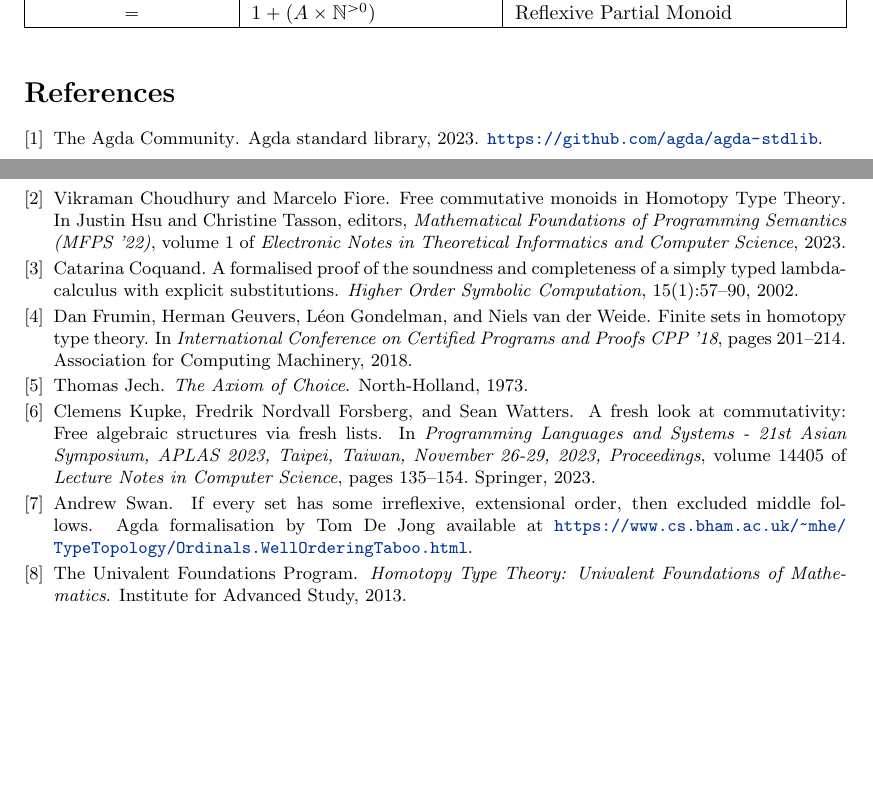
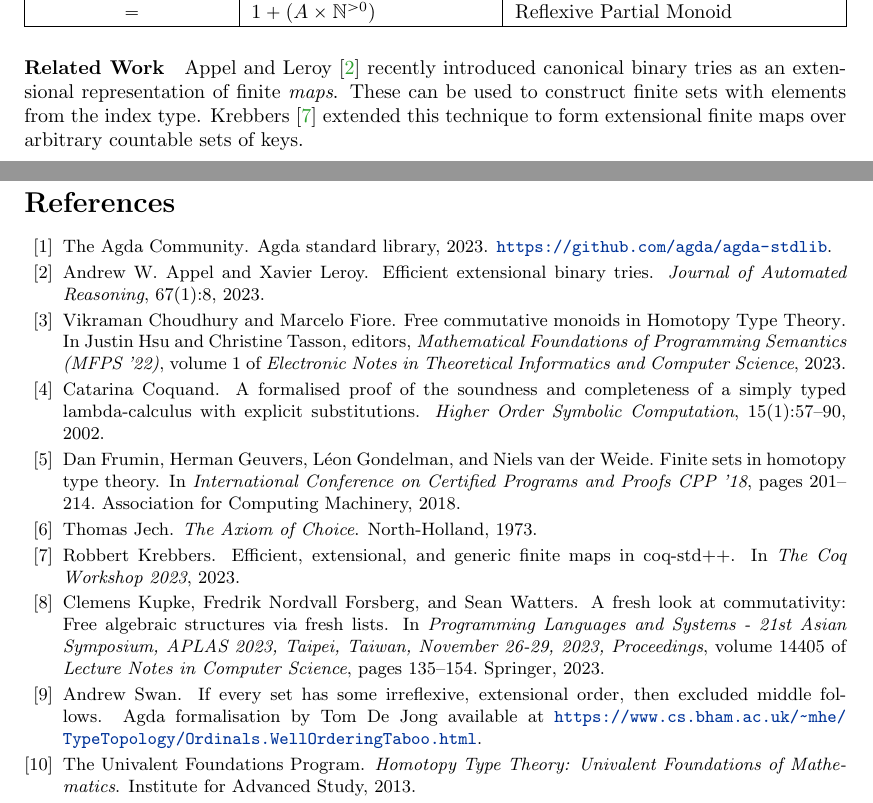
Before and after one commit to Sean-Watters/sliding-doors, a LaTeX paper (aplas2023_freshlists/abstract/freshlists_extended_abstract.tex, which reads aplas2023_freshlists/abstract/extabs.bib): two parts of pages 2 and 3 of 3, joined at a grey line, cut so that both start at the same text, the shorter picture padded with empty space. Compiled offline with pdfLaTeX.

Commit message:
[freshlists] Rocq tries references

```diff
--- a/aplas2023_freshlists/abstract/extabs.bib
+++ b/aplas2023_freshlists/abstract/extabs.bib
@@ -110,3 +110,11 @@ year = {2023}
   title =     {If every set has some irreflexive, extensional order, then excluded middle follows},
   howpublished = {Agda formalisation by Tom De Jong available at \url{https://www.cs.bham.ac.uk/~mhe/TypeTopology/Ordinals.WellOrderingTaboo.html}},
 }
+@article{appelleroy2023tries,
+  author       = {Andrew W. Appel and Xavier Leroy},
+  title        = {Efficient Extensional Binary Tries},
+  journal      = {Journal of Automated Reasoning},
+  volume       = {67},
+  number       = {1},
+  pages        = {8},
+  year         = {2023},
@@ -112,0 +137,7 @@ year = {2023}
+title={Efficient, Extensional, and Generic Finite Maps in Coq-std++},
+author={Krebbers, Robbert},
+year={2023},
+url={https://coq-workshop.gitlab.io/2023/abstracts/coq2023_finmap-stdpp.pdf},
+urldate={2024-03-04},
+booktitle={The Coq Workshop 2023}
+}
--- a/aplas2023_freshlists/abstract/freshlists_extended_abstract.tex
+++ b/aplas2023_freshlists/abstract/freshlists_extended_abstract.tex
@@ -75,7 +75,7 @@
 
 \title{Extensional Finite Sets and Multisets in Agda
 \footnote{
-This work was published at APLAS 2023~\cite{freshlists}.
+This is an extended abstract of a paper that was published at APLAS 2023~\cite{freshlists}.
 All results are formalised in Agda and are available at:
 \url{https://www.seanwatters.uk/agda/fresh-lists/}.
 }}
@@ -224,6 +224,13 @@ as follows, for carrier set $A$.
 \end{tabular}
 \end{center}
 
+\paragraph{Related Work}
+Appel and Leroy~\cite{appelleroy2023tries} recently introduced canonical binary tries as an extensional representation of finite \emph{maps}.
+These can be used to construct finite sets with elements from the index type.
+Krebbers~\cite{krebbers2023extensionalmaps} extended this technique to form extensional finite maps over arbitrary countable sets of keys.
+% The use of tries allows for significantly improved lookup performance compared to lists, and with more work, it is conceivable that finite sets with elements from an arbitrary but fixed first-order data type could be extensionally represented this way~\cite{hinze2000tries}.
+% Our representation using sorted lists is less efficient, but on the other hand works uniformly in the element type, as long as it is equipped with a total order.
+
 % \end{abstract}
 
 
```
Also changed, not shown: aplas2023_freshlists/abstract/extabs.bib (16 more changed lines).
